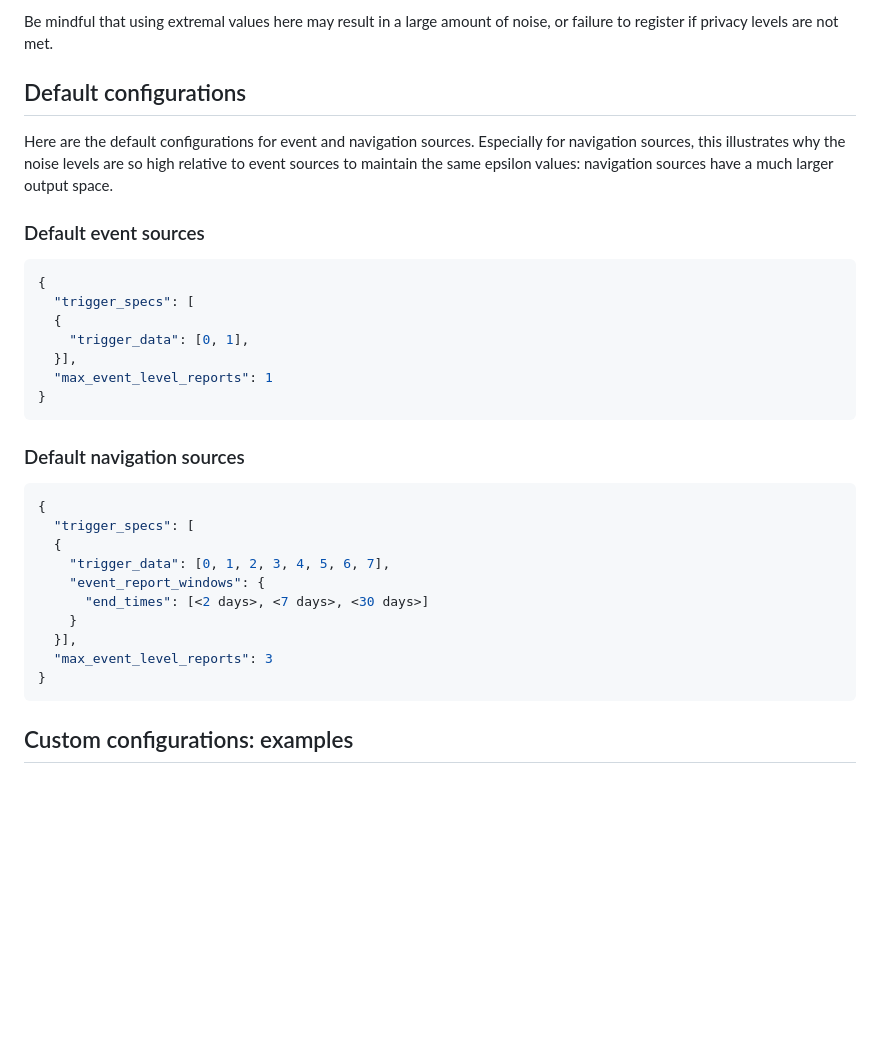
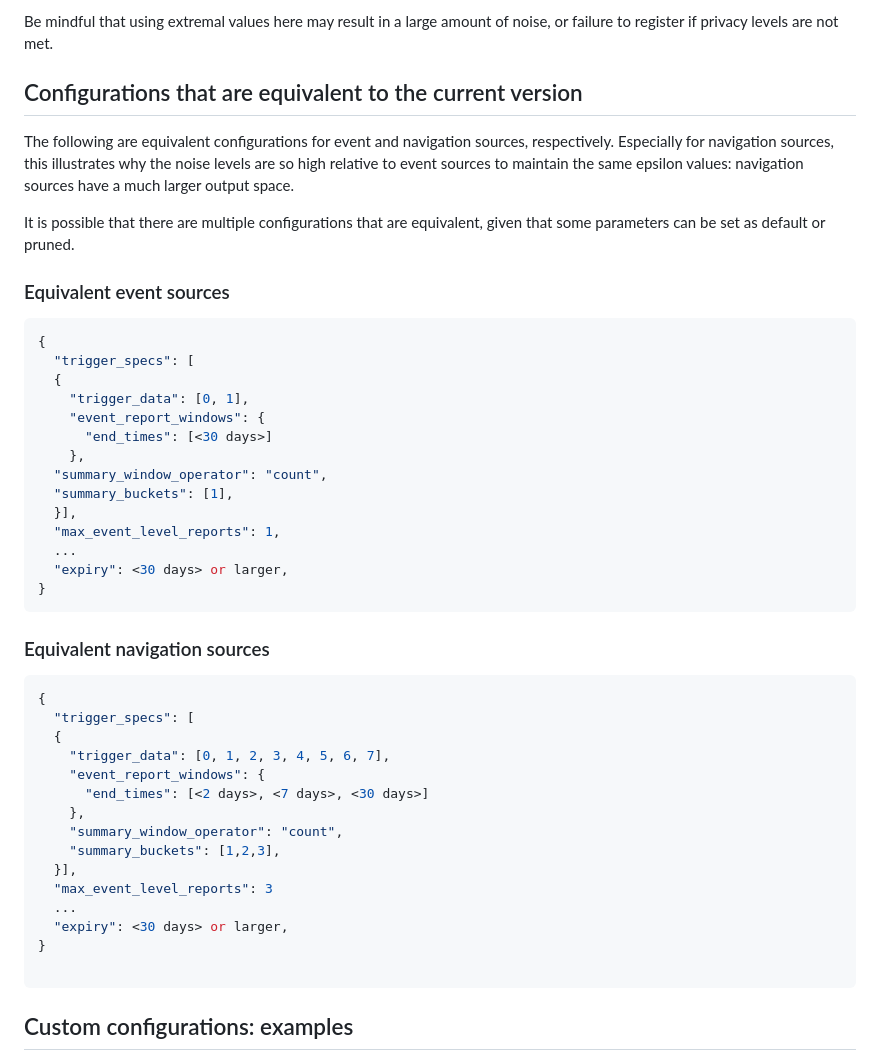
Before and after one commit to WICG/attribution-reporting-api, a Markdown page: flexible_event_config.md, the part around the change. Drawn GitHub-style; blank space fills up the shorter version.

Commit message:
Update equivalent examples with all parameters specified

````diff
--- a/flexible_event_config.md
+++ b/flexible_event_config.md
@@ -150,24 +150,32 @@ Beyond setting noise levels, we will have some parameter limits to avoid large c
 
 Be mindful that using extremal values here may result in a large amount of noise, or failure to register if privacy levels are not met.
 
-## Default configurations
+## Configurations that are equivalent to the current version
 
-Here are the default configurations for event and navigation sources. Especially for navigation sources, this illustrates why the noise levels are so high relative to event sources to maintain the same epsilon values: navigation sources have a much larger output space.
+The following are equivalent configurations for event and navigation sources, respectively. Especially for navigation sources, this illustrates why the noise levels are so high relative to event sources to maintain the same epsilon values: navigation sources have a much larger output space.
 
+It is possible that there are multiple configurations that are equivalent, given that some parameters can be set as default or pruned.
 
-### Default event sources
+### Equivalent event sources
 
 ```jsonc
 {
   "trigger_specs": [
   {
     "trigger_data": [0, 1],
+    "event_report_windows": {
+      "end_times": [<30 days>]
+    },
+  "summary_window_operator": "count",
+  "summary_buckets": [1],
   }],
-  "max_event_level_reports": 1
+  "max_event_level_reports": 1,
+  ...
+  "expiry": <30 days> or larger,
 }
 ```
 
-### Default navigation sources
+### Equivalent navigation sources
 
 ```jsonc
 {
@@ -176,10 +184,15 @@ Here are the default configurations for event and navigation sources. Especially
     "trigger_data": [0, 1, 2, 3, 4, 5, 6, 7],
     "event_report_windows": {
       "end_times": [<2 days>, <7 days>, <30 days>]
-    }
+    },
+    "summary_window_operator": "count",
+    "summary_buckets": [1,2,3],
   }],
   "max_event_level_reports": 3
+  ...
+  "expiry": <30 days> or larger,
 }
+
 ```
 
 ## Custom configurations: examples
````
